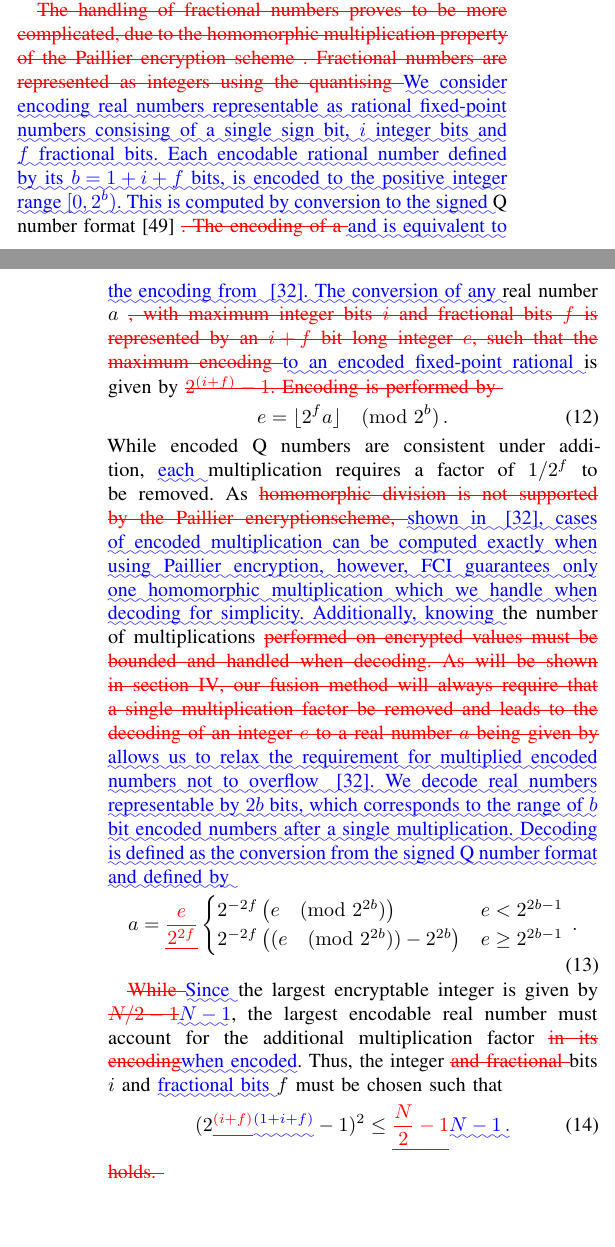
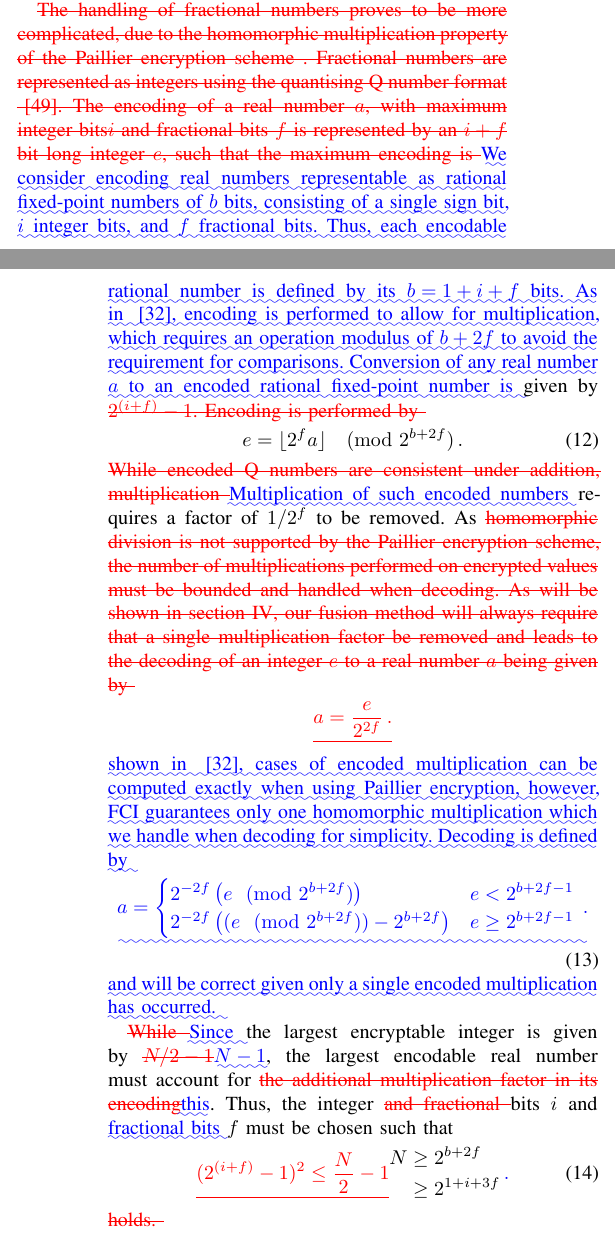
Before and after one commit to omubtcezq/SecureFastCovarianceIntersection, a LaTeX paper (diff.tex): two parts of the columns of pages 3 and 4 of 8, joined at a grey line, cut so that both start at the same text, the shorter picture padded with empty space. Compiled offline with pdfLaTeX.

Commit message:
Screw up in the encoding section. Just gave up and used the Farohki equations, it's very similar but fixes negative multiplication which I think wouldn't have worked in the previous version - Kind of important to get right since 2 reviewers pointed it out - Now uses the equations from one reviewers comment so hopefully they approve it - Still fits on 6 pages Updated diff etc

```diff
--- a/diff.tex
+++ b/diff.tex
@@ -419,31 +421,40 @@ leak exponent information of the encrypted real number. We have instead relied o
 
 %DIFDELCMD < %%%
 \DIFdel{The handling of fractional numbers proves to be more complicated, due to the homomorphic multiplication property of the Paillier encryption scheme }%DIFDELCMD < \eqref{eqn:paillier_mult}%%%
-\DIFdel{. Fractional numbers are represented as integers using the quantising }\DIFdelend \DIFaddbegin \DIFadd{We consider encoding real numbers representable as rational fixed-point numbers consising of a single sign bit, $i$ integer bits and $f$ fractional bits. Each encodable rational number defined by its $b=1+i+f$ bits, is encoded to the positive integer range $[0,2^b)$. This is computed by conversion to the signed }\DIFaddend Q number format \cite{oberstarFixedPointRepresentationFractional2007} \DIFdelbegin \DIFdel{. The encoding of a }\DIFdelend \DIFaddbegin \DIFadd{and is equivalent to the encoding from \mbox{%DIFAUXCMD
+\DIFdel{. Fractional numbers are represented as integers using the quantising Q number format \mbox{%DIFAUXCMD
+\cite{oberstarFixedPointRepresentationFractional2007}}\hspace{0pt}%DIFAUXCMD
+.
+The encoding of a real number $a$, with maximum integer bits$i$ and fractional bits $f$ is represented by an $i+f$ bit long integer $e$, such that the maximum encoding is }\DIFdelend \DIFaddbegin \DIFadd{We consider encoding real numbers representable as rational fixed-point numbers of $b$ bits, consisting of a single sign bit, $i$ integer bits, and $f$ fractional bits. Thus, each encodable rational number is defined by its $b=1+i+f$ bits. As in \mbox{%DIFAUXCMD
 \cite{farokhiSecurePrivateControl2017}}\hspace{0pt}%DIFAUXCMD
-. The conversion of any }\DIFaddend real number $a$ \DIFdelbegin \DIFdel{, with maximum integer bits $i$ and fractional bits $f$ is represented by an $i+f$ bit long integer $e$, such that the maximum encoding }\DIFdelend \DIFaddbegin \DIFadd{to an encoded fixed-point rational }\DIFaddend is given by
+, encoding is performed to allow for multiplication, which requires an operation modulus of $b+2f$ to avoid the requirement for comparisons. Conversion of any real number $a$ to an encoded rational fixed-point number is }\DIFaddend given by
 \DIFdelbegin \DIFdel{$2^{(i+f)}-1$. Encoding is performed by
 }\DIFdelend \begin{equation}
-   e = \floor{2^f a}\DIFaddbegin \pmod{2^b}\DIFaddend \,. \label{eqn:qmn}
+   e = \floor{2^f a}\DIFaddbegin \pmod{2^{b + 2f}}\DIFaddend \,. \label{eqn:qmn}
 \end{equation}
-While encoded Q numbers are consistent under addition, \DIFaddbegin \DIFadd{each }\DIFaddend multiplication requires a factor of $1/2^f$ to be removed. As \DIFdelbegin \DIFdel{homomorphic division is not supported by the Paillier encryptionscheme, }\DIFdelend \DIFaddbegin \DIFadd{shown in \mbox{%DIFAUXCMD
+\DIFdelbegin \DIFdel{While encoded Q numbers are consistent under addition, multiplication }\DIFdelend \DIFaddbegin \DIFadd{Multiplication of such encoded numbers }\DIFaddend requires a factor of $1/2^f$ to be removed. As \DIFdelbegin \DIFdel{homomorphic division is not supported by the Paillier encryption scheme, the number of multiplications performed on encrypted values must be bounded and handled when decoding. As will be shown in section \ref{sec:secfci}, our fusion method will always require that a single multiplication factor be removed and leads to the decoding of an integer $e$ to a real number $a$ being given by
+}\begin{displaymath}
+   \DIFdel{a = \frac{e}{2^{2f}}\,. \label{eqn:qmn_mult_decode}
+}\end{displaymath}%DIFAUXCMD
+\DIFdelend \DIFaddbegin \DIFadd{shown in \mbox{%DIFAUXCMD
 \cite{farokhiSecurePrivateControl2017}}\hspace{0pt}%DIFAUXCMD
-, cases of encoded multiplication can be computed exactly when using Paillier encryption, however, FCI guarantees only one homomorphic multiplication which we handle when decoding for simplicity. Additionally, knowing }\DIFaddend the number of multiplications \DIFdelbegin \DIFdel{performed on encrypted values must be bounded and handled when decoding. As will be shown in section \ref{sec:secfci}, our fusion method will always require that a single multiplication factor be removed and leads to the decoding of an integer $e$ to a real number $a$ being given by
-}\DIFdelend \DIFaddbegin \DIFadd{allows us to relax the requirement for multiplied encoded numbers not to overflow \mbox{%DIFAUXCMD
-\cite{farokhiSecurePrivateControl2017}}\hspace{0pt}%DIFAUXCMD
-. We decode real numbers representable by $2b$ bits, which corresponds to the range of $b$ bit encoded numbers after a single multiplication. Decoding is defined as the conversion from the signed Q number format and defined by
-}\DIFaddend \begin{equation}
-   a=
-   \DIFdelbegin \DIFdel{\frac{e}{2^{2f}}}\DIFdelend \DIFaddbegin \begin{cases}
-      2^{-2f}\left(e \pmod{2^{2b}}\right) & e<2^{2b-1} \\
-      2^{-2f}\left((e \pmod{2^{2b}}) - 2^{2b}\right) & e\geq 2^{2b-1}
-   \end{cases}\DIFaddend \,. \label{eqn:qmn_mult_decode}
-\end{equation}
+, cases of encoded multiplication can be computed exactly when using Paillier encryption, however, FCI guarantees only one homomorphic multiplication which we handle when decoding for simplicity. Decoding is defined by
+}\begin{equation}
+   \DIFadd{a=
+   \begin{cases}
+      2^{-2f}\left(e \!\!\pmod{2^{b+2f}}\right) & e<2^{b+2f-1} \\
+      2^{-2f}\left((e \!\!\pmod{2^{b+2f}}) - 2^{b+2f}\right) & e\geq 2^{b+2f-1}
+   \end{cases}\,. \label{eqn:qmn_mult_decode}
+}\end{equation}\DIFaddend
+\DIFaddbegin \DIFadd{and will be correct given only a single encoded multiplication has occurred.
+}\DIFaddend
 
-\DIFdelbegin \DIFdel{While }\DIFdelend \DIFaddbegin \DIFadd{Since }\DIFaddend the largest encryptable integer is given by \DIFdelbegin \DIFdel{$N/2-1$}\DIFdelend \DIFaddbegin \DIFadd{$N-1$}\DIFaddend , the largest encodable real number must account for the additional multiplication factor \DIFdelbegin \DIFdel{in its encoding}\DIFdelend \DIFaddbegin \DIFadd{when encoded}\DIFaddend . Thus, the integer \DIFdelbegin \DIFdel{and fractional }\DIFdelend bits $i$ and \DIFaddbegin \DIFadd{fractional bits }\DIFaddend $f$ must be chosen such that
-\begin{equation}
-   (2\DIFdelbegin \DIFdel{^{(i+f)}}\DIFdelend \DIFaddbegin \DIFadd{^{(1+i+f)}}\DIFaddend -1)^2 \leq \DIFdelbegin \DIFdel{\frac{N}{2}-1 }\DIFdelend \DIFaddbegin \DIFadd{N-1\,. }\DIFaddend \label{eqn:qmn_max}
-\end{equation}
+\DIFdelbegin \DIFdel{While }\DIFdelend \DIFaddbegin \DIFadd{Since }\DIFaddend the largest encryptable integer is given by \DIFdelbegin \DIFdel{$N/2-1$}\DIFdelend \DIFaddbegin \DIFadd{$N-1$}\DIFaddend , the largest encodable real number must account for \DIFdelbegin \DIFdel{the additional multiplication factor in its encoding}\DIFdelend \DIFaddbegin \DIFadd{this}\DIFaddend . Thus, the integer \DIFdelbegin \DIFdel{and fractional }\DIFdelend bits $i$ and \DIFaddbegin \DIFadd{fractional bits }\DIFaddend $f$ must be chosen such that
+\begin{equation}\DIFdelbegin \DIFdel{(2^{(i+f)}-1)^2 \leq \frac{N}{2}-1 }\DIFdelend \label{eqn:qmn_max}
+   \DIFaddbegin \begin{aligned}
+      N &\geq 2^{b+2f}\\
+      &\geq 2^{1+i+3f}
+   \end{aligned}\DIFadd{\,.
+}\DIFaddend \end{equation}
 \DIFdelbegin \DIFdel{holds.
 }\DIFdelend
 
```
Also changed, not shown: main.tex (+14 -10 lines), authors_response.pdf, diff.pdf, main.pdf, diff.tex (12 more changed lines).
